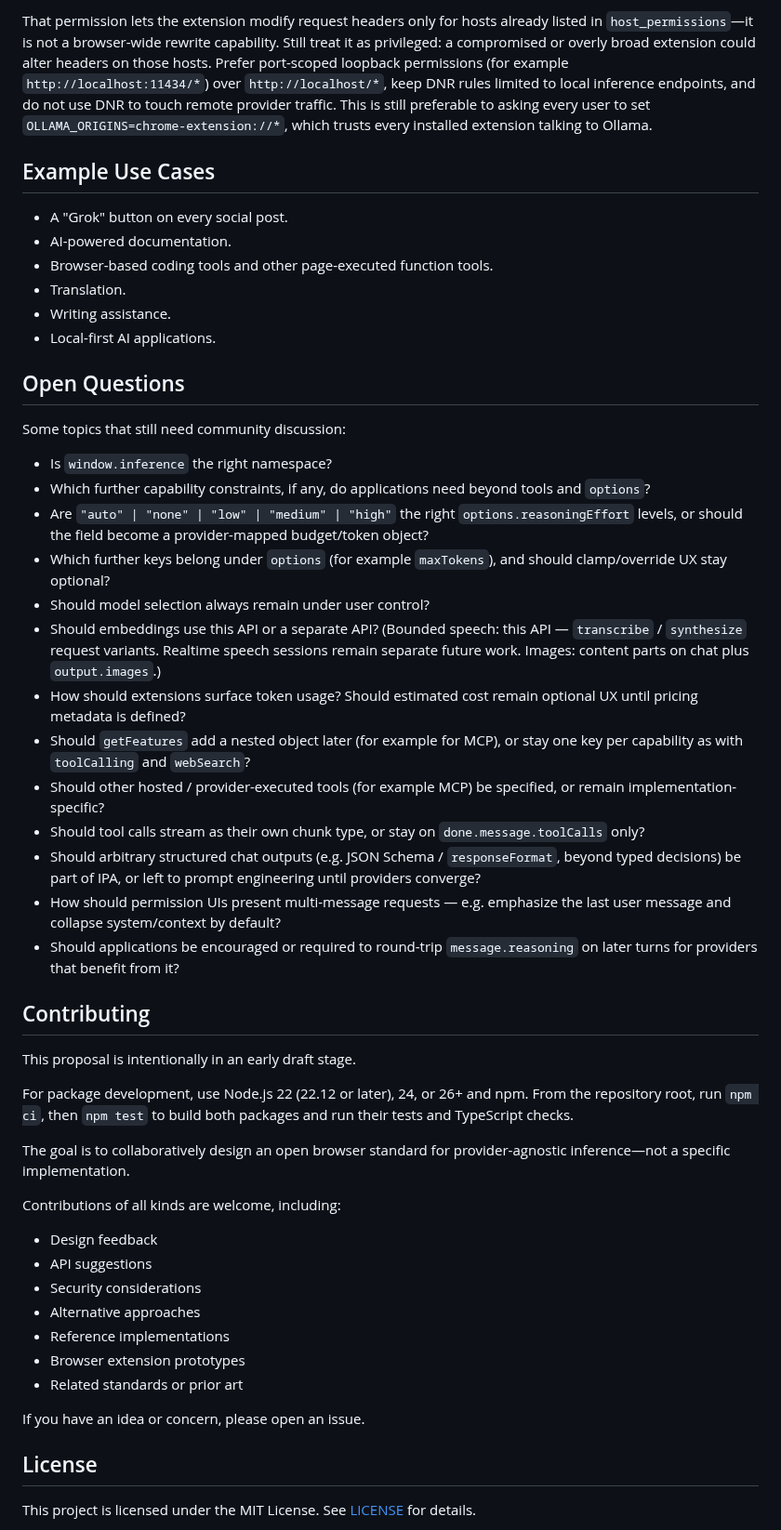
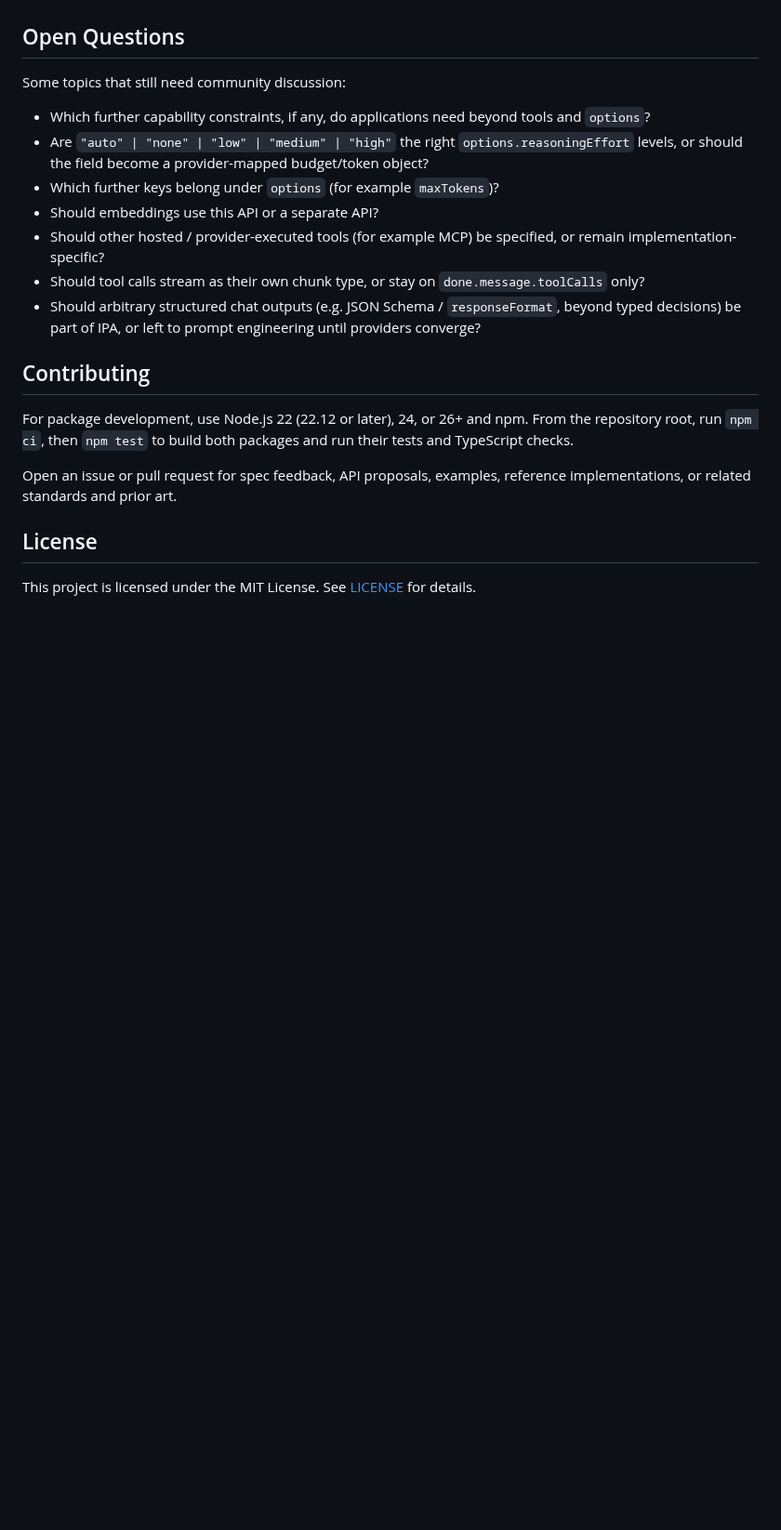
Before and after one commit to SamSamskies/inference-provider-api, a Markdown page: README.md, the part around one of its changes. Shown at 93% size. GitHub-like rendering; blank space fills up the shorter version.

```diff
--- a/README.md
+++ b/README.md
@@ -190,59 +136,20 @@ guidance.
-That permission lets the extension modify request headers only for hosts already
-listed in `host_permissions`—it is not a browser-wide rewrite capability. Still
-treat it as privileged: a compromised or overly broad extension could alter
-headers on those hosts. Prefer port-scoped loopback permissions (for example
-`http://localhost:11434/*`) over `http://localhost/*`, keep DNR rules limited to
-local inference endpoints, and do not use DNR to touch remote provider traffic.
-This is still preferable to asking every user to set
-`OLLAMA_ORIGINS=chrome-extension://*`, which trusts every installed extension
-talking to Ollama.
-
-## Example Use Cases
-
-- A "Grok" button on every social post.
-- AI-powered documentation.
-- Browser-based coding tools and other page-executed function tools.
-- Translation.
-- Writing assistance.
-- Local-first AI applications.
-
 ## Open Questions
 
 Some topics that still need community discussion:
 
-- Is `window.inference` the right namespace?
 - Which further capability constraints, if any, do applications need beyond tools and `options`?
 - Are `"auto" | "none" | "low" | "medium" | "high"` the right `options.reasoningEffort` levels, or should the field become a provider-mapped budget/token object?
-- Which further keys belong under `options` (for example `maxTokens`), and should clamp/override UX stay optional?
-- Should model selection always remain under user control?
-- Should embeddings use this API or a separate API? (Bounded speech: this API — `transcribe` / `synthesize` request variants. Realtime speech sessions remain separate future work. Images: content parts on chat plus `output.images`.)
-- How should extensions surface token usage? Should estimated cost remain optional UX until pricing metadata is defined?
-- Should `getFeatures` add a nested object later (for example for MCP), or stay one key per capability as with `toolCalling` and `webSearch`?
+- Which further keys belong under `options` (for example `maxTokens`)?
+- Should embeddings use this API or a separate API?
 - Should other hosted / provider-executed tools (for example MCP) be specified, or remain implementation-specific?
 - Should tool calls stream as their own chunk type, or stay on `done.message.toolCalls` only?
 - Should arbitrary structured chat outputs (e.g. JSON Schema / `responseFormat`, beyond typed decisions) be part of IPA, or left to prompt engineering until providers converge?
-- How should permission UIs present multi-message requests — e.g. emphasize the last user message and collapse system/context by default?
-- Should applications be encouraged or required to round-trip `message.reasoning` on later turns for providers that benefit from it?
 
 ## Contributing
 
-This proposal is intentionally in an early draft stage.
-
 For package development, use Node.js 22 (22.12 or later), 24, or 26+ and npm. From the repository root, run `npm ci`, then `npm test` to build both packages and run their tests and TypeScript checks.
 
-The goal is to collaboratively design an open browser standard for provider-agnostic inference—not a specific implementation.
-
-Contributions of all kinds are welcome, including:
-
-- Design feedback
-- API suggestions
-- Security considerations
-- Alternative approaches
-- Reference implementations
-- Browser extension prototypes
-- Related standards or prior art
-
-If you have an idea or concern, please open an issue.
+Open an issue or pull request for spec feedback, API proposals, examples, reference implementations, or related standards and prior art.
 
 ## License
 
```
Also changed, not shown: other parts of README.md (+15 -69 lines).
